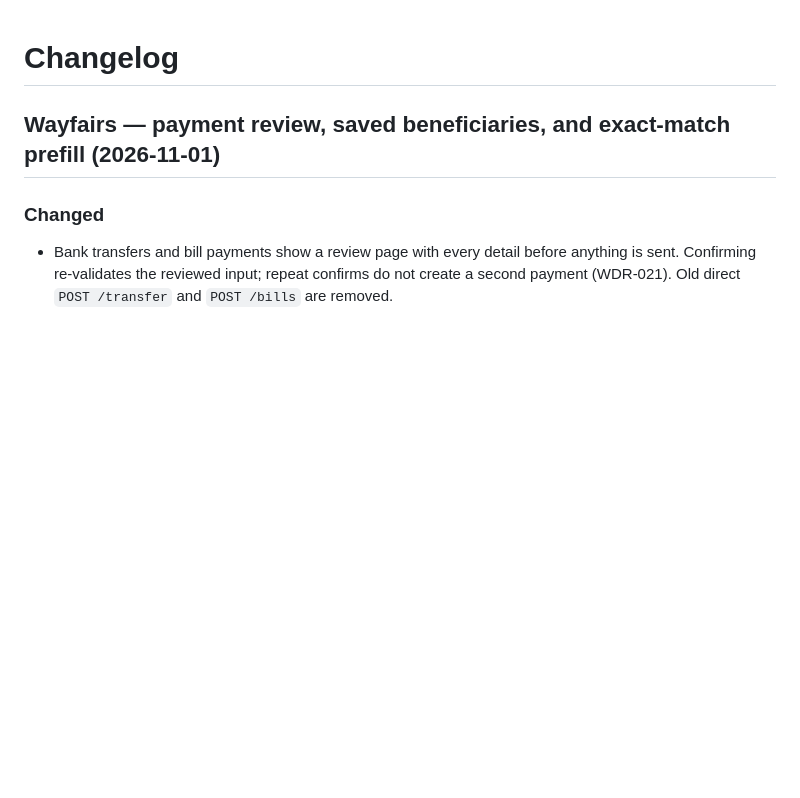
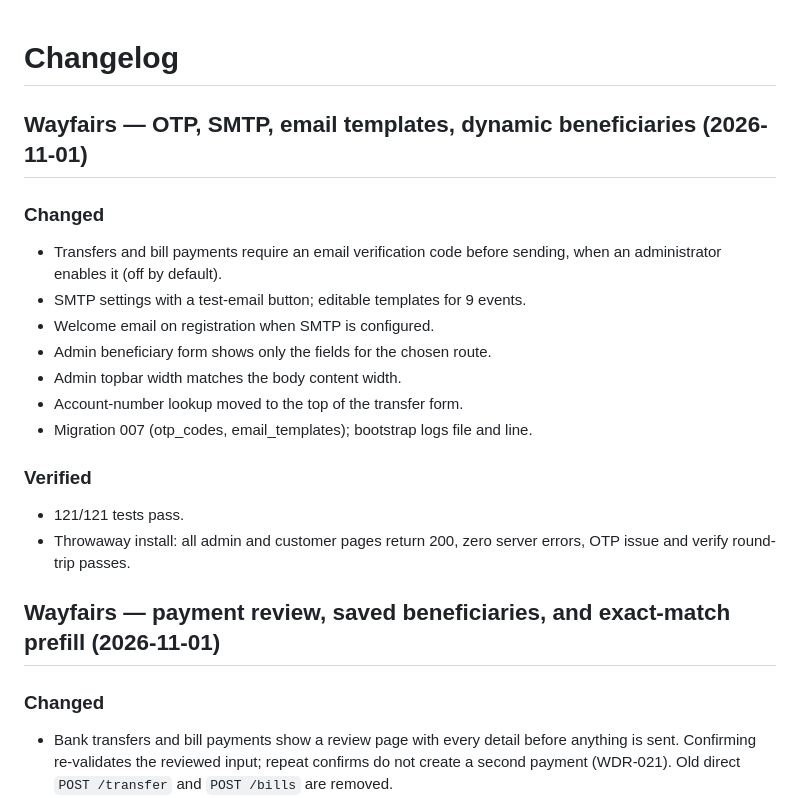
Before and after one commit to ijidev/julie, a Markdown page: docs/CHANGELOG.md, the part around the change. GitHub-like rendering; blank space fills up the shorter version.

Commit message:
Wayfairs: document OTP, SMTP, email templates round

```diff
--- a/docs/CHANGELOG.md
+++ b/docs/CHANGELOG.md
@@ -1,4 +1,20 @@
 # Changelog
+
+## Wayfairs — OTP, SMTP, email templates, dynamic beneficiaries (2026-11-01)
+### Changed
+- Transfers and bill payments require an email verification code before sending, when
+  an administrator enables it (off by default).
+- SMTP settings with a test-email button; editable templates for 9 events.
+- Welcome email on registration when SMTP is configured.
+- Admin beneficiary form shows only the fields for the chosen route.
+- Admin topbar width matches the body content width.
+- Account-number lookup moved to the top of the transfer form.
+- Migration 007 (otp_codes, email_templates); bootstrap logs file and line.
+
+### Verified
+- 121/121 tests pass.
+- Throwaway install: all admin and customer pages return 200, zero server errors,
+  OTP issue and verify round-trip passes.
 
 ## Wayfairs — payment review, saved beneficiaries, and exact-match prefill (2026-11-01)
 ### Changed
```
